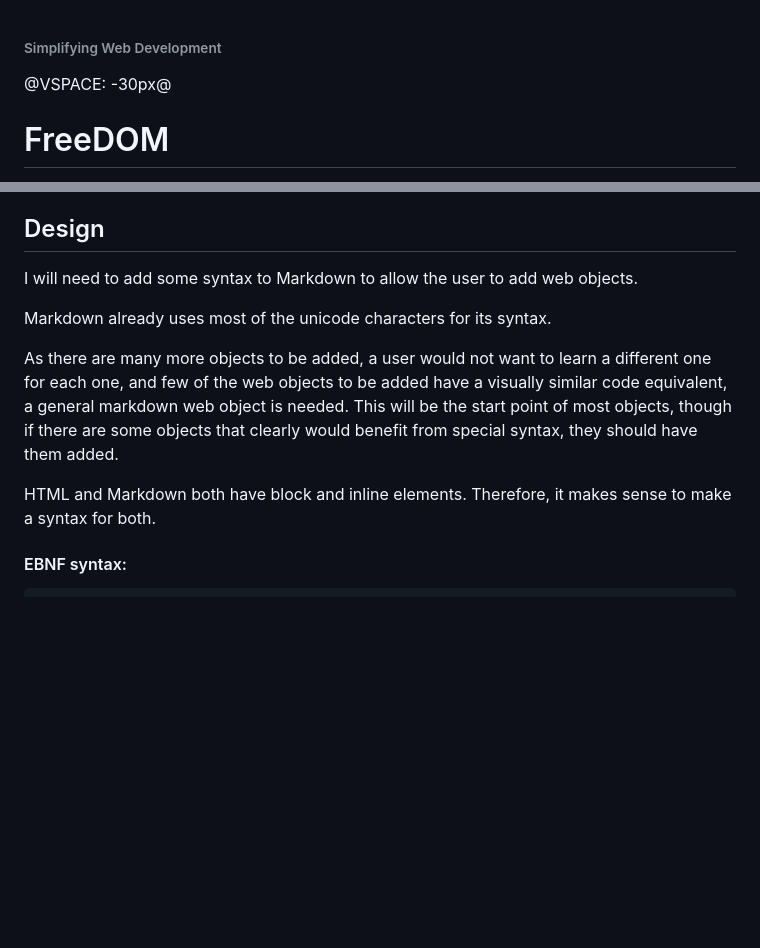
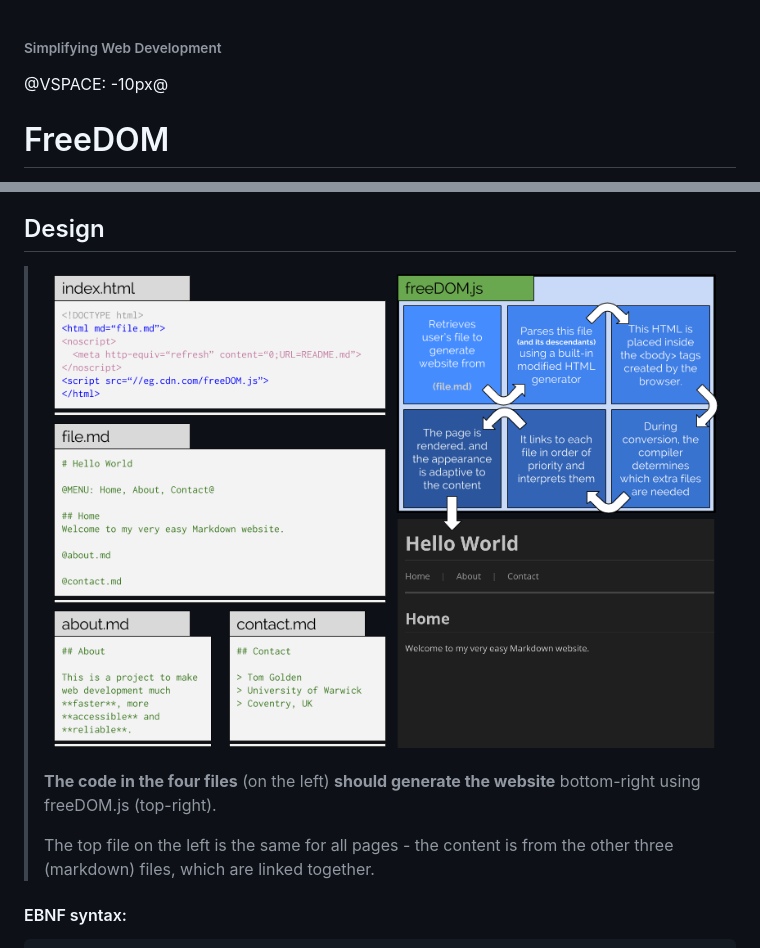
Before and after one commit to goldenforever/goldenforever.github.io, a Markdown page: README.md, 2 parts joined by grey strips. Rendered like a GitHub page; pictures changed too: images/diagram.png (added); blank space fills up the shorter version.

```diff
--- a/README.md
+++ b/README.md
@@ -1,6 +1,6 @@
 ###### Simplifying Web Development
 
-@VSPACE: -30px@
+@VSPACE: -10px@
 
 # FreeDOM
 
@@ -137,18 +187,13 @@ Supports GFM |  @ICON:times@ | @ICON:check@ | @ICON:times@   | @ICON:check@
 
 ## Design
 
-I will need to add some syntax to Markdown to allow the user to add web objects.
-
-Markdown already uses most of the unicode characters for its syntax.
-
-As there are many more objects to be added, a user would not want to learn a different
-one for each one, and few of the web objects to be added have a visually similar code
-equivalent, a general markdown web object is needed. This will be the start point of most
-objects, though if there are some objects that clearly would benefit from special syntax,
-they should have them added.
-
-HTML and Markdown both have block and inline elements. Therefore, it makes sense to make
-a syntax for both.
+> ![](images/diagram.png)
+>
+> **The code in the four files** (on the left) **should generate the website** bottom-right
+> using freeDOM.js (top-right).
+>
+> The top file on the left is the same for all pages - the content is from the other three
+> (markdown) files, which are linked together.
 
 #### EBNF syntax:
 
```
Also changed, not shown: other parts of README.md (+57 -6 lines), hello.md (added, +7 -0 lines), 6 other files.
